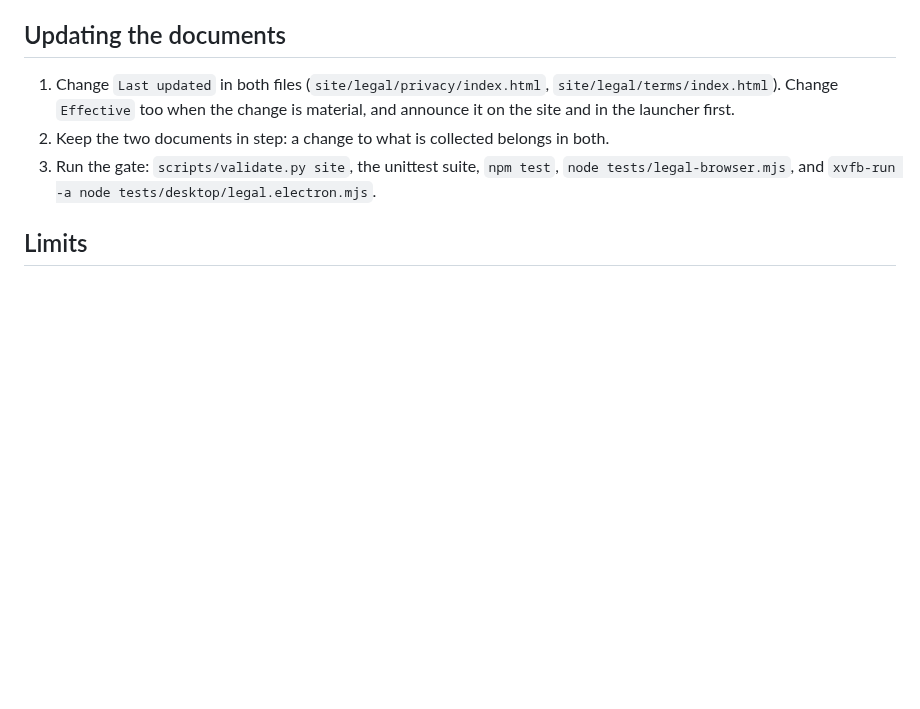
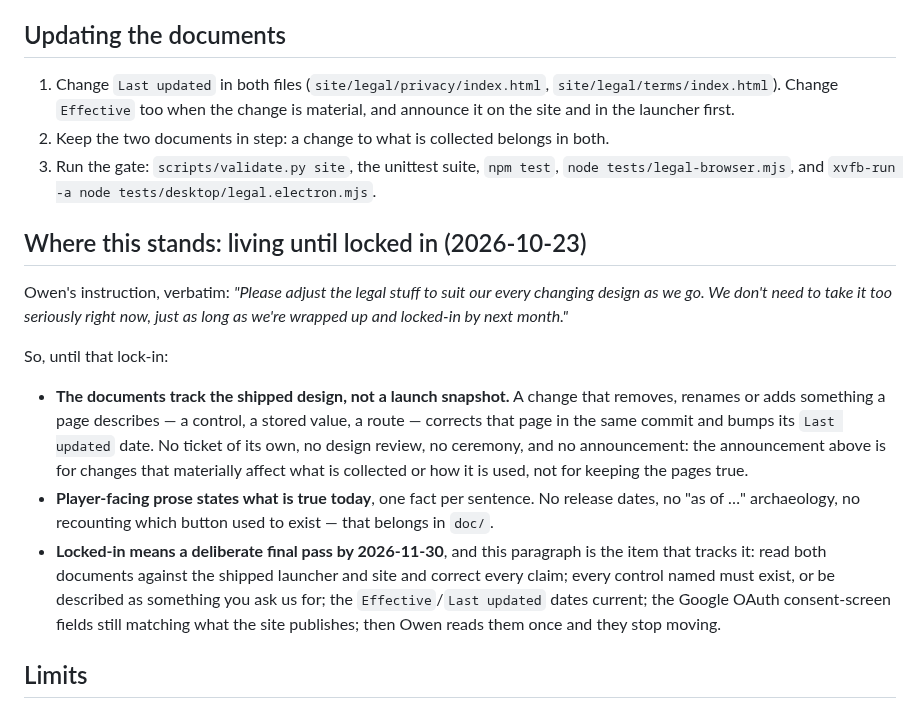
Before and after one commit to Easter-Co-SMP/easter-co-smp.github.io, a Markdown page: doc/legal-pages.md, the part around the change. Rendered like a GitHub page; blank space fills up the shorter version.

Commit message:
Legal pages are living documents until a dated lock-in

```diff
--- a/doc/legal-pages.md
+++ b/doc/legal-pages.md
@@ -85,6 +85,27 @@ These are promises in a published policy. Easter LTD has to be able to keep them
 3. Run the gate: `scripts/validate.py site`, the unittest suite, `npm test`,
    `node tests/legal-browser.mjs`, and `xvfb-run -a node tests/desktop/legal.electron.mjs`.
 
+## Where this stands: living until locked in (2026-10-23)
+
+Owen's instruction, verbatim: *"Please adjust the legal stuff to suit our every changing design
+as we go. We don't need to take it too seriously right now, just as long as we're wrapped up and
+locked-in by next month."*
+
+So, until that lock-in:
+
+- **The documents track the shipped design, not a launch snapshot.** A change that removes,
+  renames or adds something a page describes — a control, a stored value, a route — corrects
+  that page in the same commit and bumps its `Last updated` date. No ticket of its own, no
+  design review, no ceremony, and no announcement: the announcement above is for changes that
+  materially affect what is collected or how it is used, not for keeping the pages true.
+- **Player-facing prose states what is true today**, one fact per sentence. No release dates, no
+  "as of …" archaeology, no recounting which button used to exist — that belongs in `doc/`.
+- **Locked-in means a deliberate final pass by 2026-11-30**, and this paragraph is the item that
+  tracks it: read both documents against the shipped launcher and site and correct every claim;
+  every control named must exist, or be described as something you ask us for; the
+  `Effective`/`Last updated` dates current; the Google OAuth consent-screen fields still matching
+  what the site publishes; then Owen reads them once and they stop moving.
+
 ## Limits
 
 This is written to be accurate, specific and defensible, and it is deliberately grounded
```
Also changed, not shown: AGENTS.md (+8 -0 lines).
